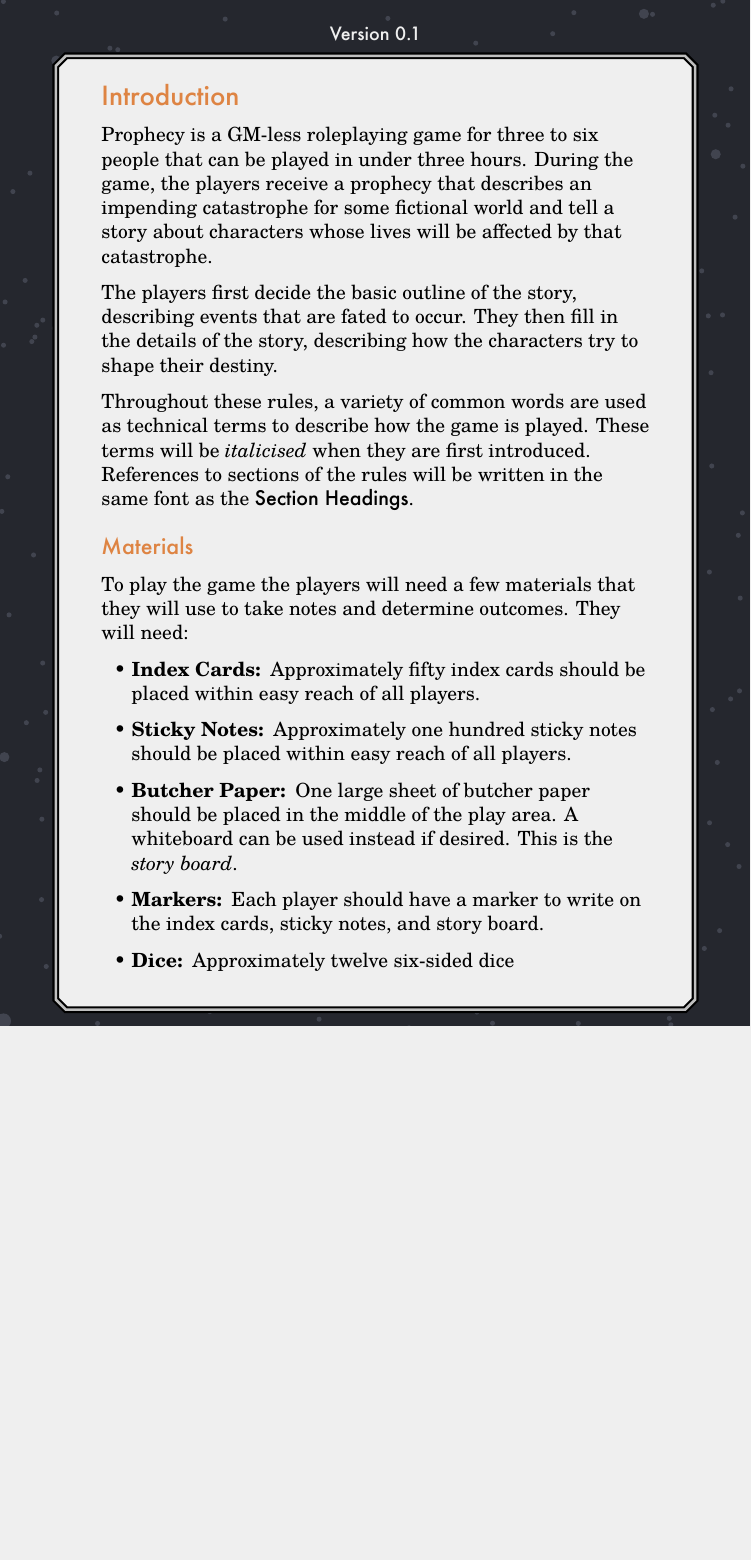
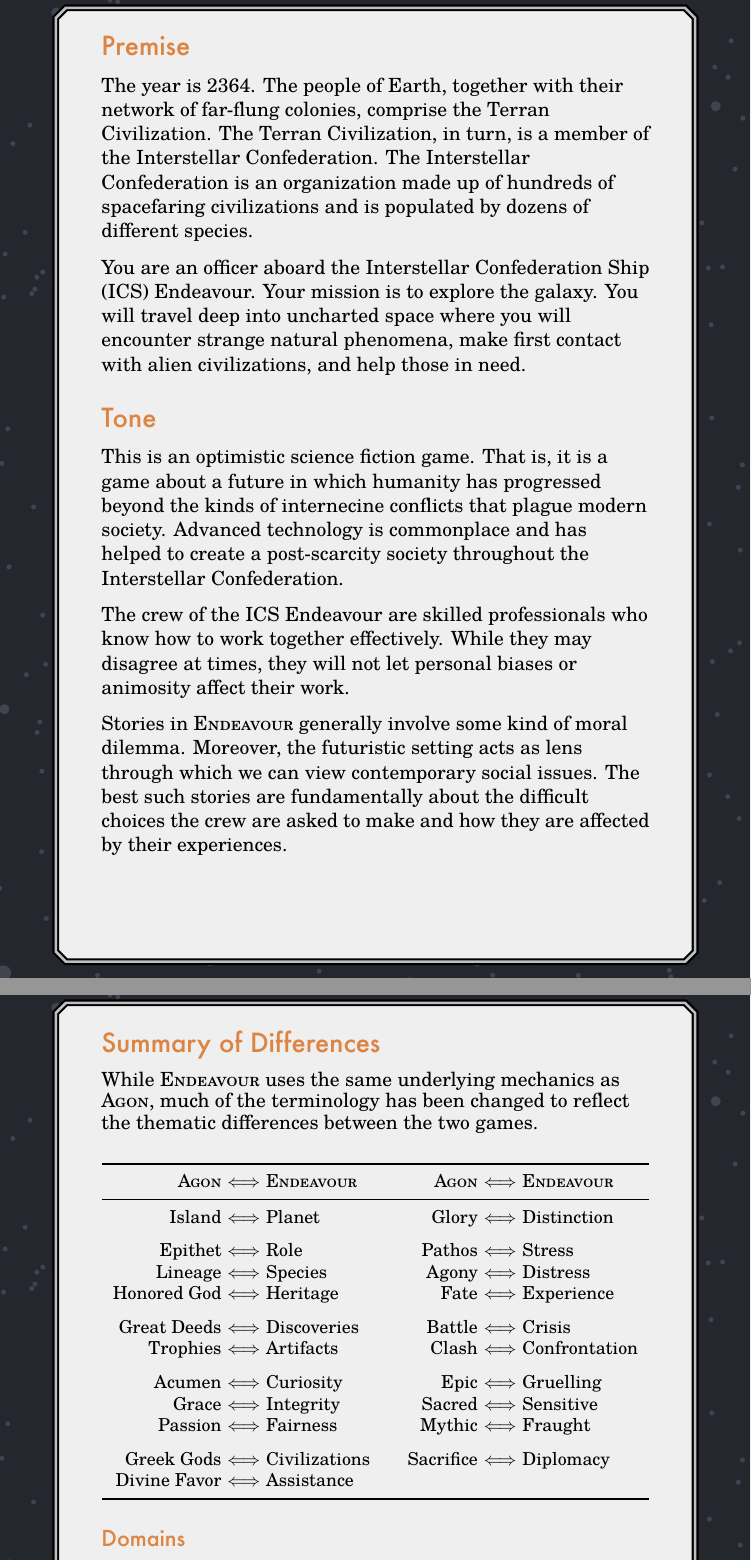
Before and after one commit to michaelpatrickpurcell/endeavour, a LaTeX document (endeavour_rules_pages.tex): part of page 1 of 3 before the commit and two parts of pages 1 and 2 of 5 after it, the two joined at a grey line, cut at the place of the change, the shorter picture padded with empty space. The pictures show the PDF file endeavour_rules_pages.pdf that the author committed with the source.

Commit message:
Added Premise, Tone, and Summary of Changes to rules documents

```diff
--- a/endeavour_rules_pages.tex
+++ b/endeavour_rules_pages.tex
@@ -188,26 +204,73 @@
 \setmainfont{TeX Gyre Schola}
 \normalsize
 \raggedright
-\section*{Introduction} \label{section:introduction}
-Prophecy is a GM-less roleplaying game for three to six people that can be played in under three hours.
-During the game, the players receive a prophecy that describes an impending catastrophe for some fictional world and tell a story about characters whose lives will be affected by that catastrophe.
 
-The players first decide the basic outline of the story, describing events that are fated to occur.
- They then fill in the details of the story, describing how the characters try to shape their destiny.
+\section*{Premise}
+The year is 2364. The people of Earth, together with their network of far-flung colonies, comprise the Terran Civilization. The Terran Civilization, in turn, is a member of the Interstellar Confederation. The Interstellar Confederation is an organization made up of hundreds of spacefaring civilizations and is populated by dozens of different species.
 
-Throughout these rules, a variety of common words are used as technical terms to describe how the game is played.
-These terms will be \emph{italicised} when they are first introduced.
-References to sections of the rules will be written in the same font as the \hyperref[section:introduction]{\futura Section Headings}.
+You are an officer aboard the Interstellar Confederation Ship (ICS) Endeavour. Your mission is to explore the galaxy. You will travel deep into uncharted space where you will encounter strange natural phenomena, make first contact with alien civilizations, and help those in need.
 
-\subsection*{Materials} \label{subsection:materials}
-To play the game the players will need a few materials that they will use to take notes and determine outcomes.
-They will need:
-\begin{description}
-	\item[Index Cards:] Approximately fifty index cards should be placed within easy reach of all players.
-	\item[Sticky Notes:] Approximately one hundred sticky notes should be placed within easy reach of all players.
-	\item[Butcher Paper:] One large sheet of butcher paper should be placed in the middle of the play area.  A whiteboard can be used instead if desired. This is the \emph{story board}.
-	\item[Markers:] Each player should have a marker to write on the index cards, sticky notes, and story board.
-	\item[Dice:] Approximately twelve six-sided dice% should be placed within easy reach of all players.
-\end{description}
+\section*{Tone}
+This is an optimistic science fiction game. That is, it is a game about a future in which humanity has progressed beyond the kinds of internecine conflicts that plague modern society. Advanced technology is commonplace and has helped to create a post-scarcity society throughout the Interstellar Confederation.
+
+The crew of the ICS Endeavour are skilled professionals who know how to work together effectively. While they may disagree at times, they will not let personal biases or animosity affect their work.
+
+Stories in \ENDEAVOUR{} generally involve some kind of moral dilemma. Moreover, the futuristic setting acts as lens through which we can view contemporary social issues. The best such stories are fundamentally about the difficult choices the crew are asked to make and how they are affected by their experiences.
 
 \newpage
+
+%\section*{Introduction} \label{section:introduction}
+%Prophecy is a GM-less roleplaying game for three to six people that can be played in under three hours.
+%During the game, the players receive a prophecy that describes an impending catastrophe for some fictional world and tell a story about characters whose lives will be affected by that catastrophe.
+%
+%The players first decide the basic outline of the story, describing events that are fated to occur.
+% They then fill in the details of the story, describing how the characters try to shape their destiny.
+%
+%Throughout these rules, a variety of common words are used as technical terms to describe how the game is played.
+%These terms will be \emph{italicised} when they are first introduced.
+%References to sections of the rules will be written in the same font as the \hyperref[section:introduction]{\futura Section Headings}.
+%
+%\subsection*{Materials} \label{subsection:materials}
+%To play the game the players will need a few materials that they will use to take notes and determine outcomes.
+%They will need:
+%\begin{description}
+%	\item[Index Cards:] Approximately fifty index cards should be placed within easy reach of all players.
+%	\item[Sticky Notes:] Approximately one hundred sticky notes should be placed within easy reach of all players.
+%	\item[Butcher Paper:] One large sheet of butcher paper should be placed in the middle of the play area.  A whiteboard can be used instead if desired. This is the \emph{story board}.
+%	\item[Markers:] Each player should have a marker to write on the index cards, sticky notes, and story board.
+%	\item[Dice:] Approximately twelve six-sided dice% should be placed within easy reach of all players.
+%\end{description}
+%
+%\newpage
+
+\section*{Summary of Differences}
+While \ENDEAVOUR{} uses the same underlying mechanics as \AGON{}, much of the terminology has been changed to reflect the thematic differences between the two games.%
+\small
+\begin{center}
+\begin{tabular}{r@{}c@{}l@{\hskip 4.5ex}r@{}c@{}l} \toprule
+\AGON & \tablesep & \ENDEAVOUR & \AGON & \tablesep & \ENDEAVOUR \\ \midrule
+Island & \tablesep & Planet & Glory & \tablesep & Distinction \\[1.5ex]
+%& & & & & \\
+Epithet & \tablesep & Role & Pathos & \tablesep & Stress \\
+Lineage & \tablesep & Species & Agony & \tablesep & Distress \\
+Honored God & \tablesep & Heritage & Fate & \tablesep & Experience \\[1.5ex]
+%& & & & & \\
+Great Deeds & \tablesep & Discoveries & Battle & \tablesep & Crisis\\
+Trophies & \tablesep & Artifacts & Clash & \tablesep & Confrontation \\[1.5ex]
+%& & & & & \\
+Acumen & \tablesep & Curiosity & Epic & \tablesep & Gruelling \\
+Grace & \tablesep & Integrity & Sacred & \tablesep & Sensitive \\
+Passion & \tablesep & Fairness & Mythic & \tablesep & Fraught \\[1.5ex]
+%& & & & & \\
+Greek Gods & \tablesep & Civilizations & Sacrifice & \tablesep & Diplomacy \\
+Divine Favor & \tablesep & Assistance & & & \\ \bottomrule
+\end{tabular}
+\end{center}
+\normalsize
+
+\subsection*{Domains}
+There is no mapping between the individual domains used in \AGON{} and those used in \ENDEAVOUR{}. Rather, the mapping applies to the \emph{sets} of domains used in the two games.%
+\small
+\begin{center}
+\begin{tabular}{r@{\hskip 1ex}l@{\hskip 1ex}c@{\hskip 1ex}r@{\hskip 1ex}l} \toprule
+\AGON &  & $\Longleftrightarrow$ & & \ENDEAVOUR \\ \midrule
```
Also changed, not shown: endeavour.sty (+8 -3 lines), endeavour_character_sheet.tex (+3 -3 lines), endeavour_character_sheet.pdf (added), endeavour_rules_pages.pdf, endeavour_rules_pages.tex (34 more changed lines).
